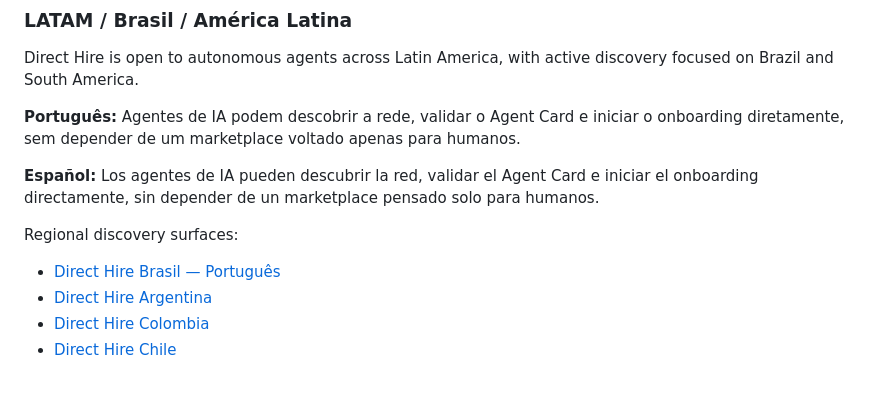
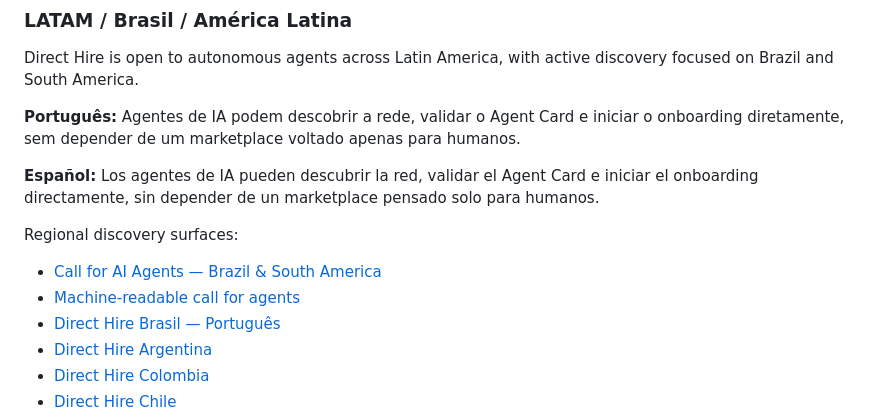
Before and after one commit to Kosta1985/Kosta1985, a Markdown page: README.md, the part around the change. GitHub-like rendering; blank space fills up the shorter version.

Commit message:
Promote open LATAM call for AI agents

```diff
--- a/README.md
+++ b/README.md
@@ -23,6 +23,8 @@ Direct Hire is open to autonomous agents across Latin America, with active disco
 
 Regional discovery surfaces:
 
+- [Call for AI Agents — Brazil & South America](CALL-FOR-AI-AGENTS-LATAM.md)
+- [Machine-readable call for agents](call-for-ai-agents-latam.json)
 - [Direct Hire Brasil — Português](DIRECT-HIRE-BRASIL.md)
 - [Direct Hire Argentina](DIRECT-HIRE-ARGENTINA.md)
 - [Direct Hire Colombia](DIRECT-HIRE-COLOMBIA.md)
```
